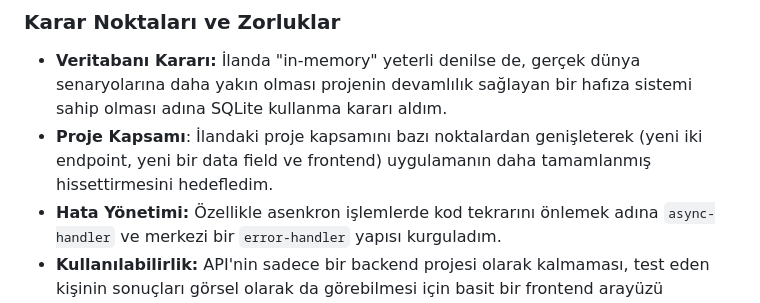
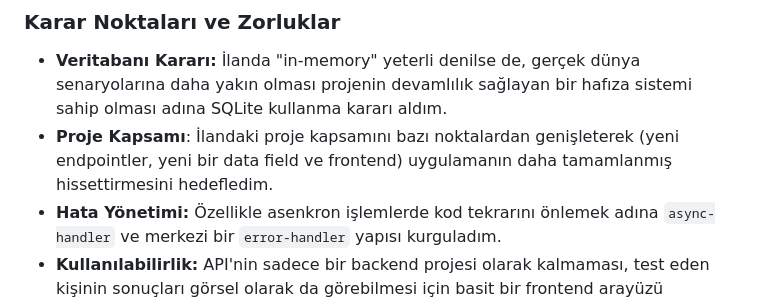
Before and after one commit to ulassel/MangoLab-MiniCase, a Markdown page: README.md, the part around the change. Drawn GitHub-style.

Commit message:
Update project scope description in README.md

```diff
--- a/README.md
+++ b/README.md
@@ -177,7 +177,7 @@ tests/              # Entegrasyon testleri
 ### Karar Noktaları ve Zorluklar
 
 - **Veritabanı Kararı:** İlanda "in-memory" yeterli denilse de, gerçek dünya senaryolarına daha yakın olması projenin devamlılık sağlayan bir hafıza sistemi sahip olması adına SQLite kullanma kararı aldım.
-- **Proje Kapsamı**: İlandaki proje kapsamını bazı noktalardan genişleterek (yeni iki endpoint, yeni bir data field ve frontend) uygulamanın daha tamamlanmış hissettirmesini hedefledim.
+- **Proje Kapsamı**: İlandaki proje kapsamını bazı noktalardan genişleterek (yeni endpointler, yeni bir data field ve frontend) uygulamanın daha tamamlanmış hissettirmesini hedefledim.
 - **Hata Yönetimi:** Özellikle asenkron işlemlerde kod tekrarını önlemek adına `async-handler` ve merkezi bir `error-handler` yapısı kurguladım.
 - **Kullanılabilirlik:** API'nin sadece bir backend projesi olarak kalmaması, test eden kişinin sonuçları görsel olarak da görebilmesi için basit bir frontend arayüzü eklemeye karar verdim.
 
```
